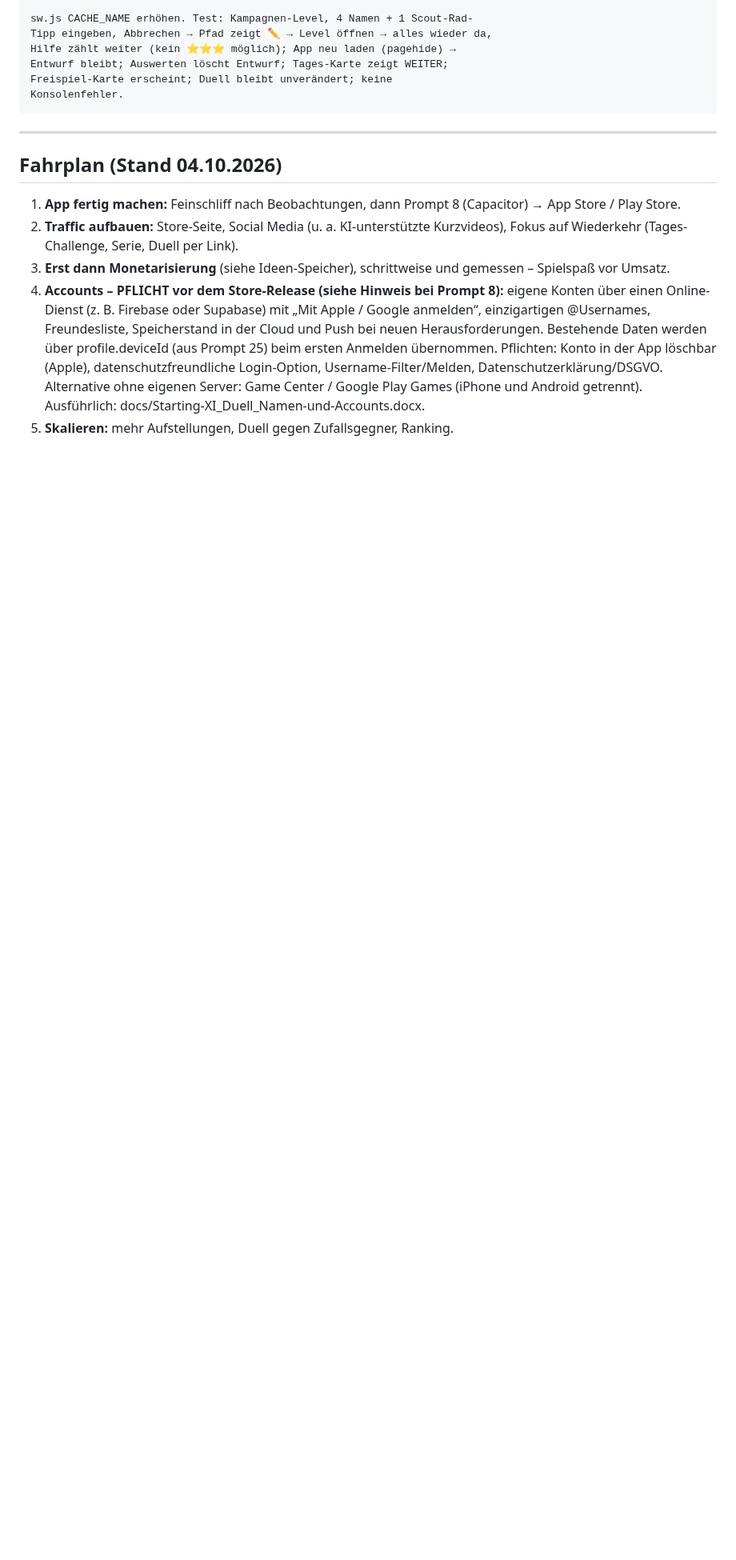
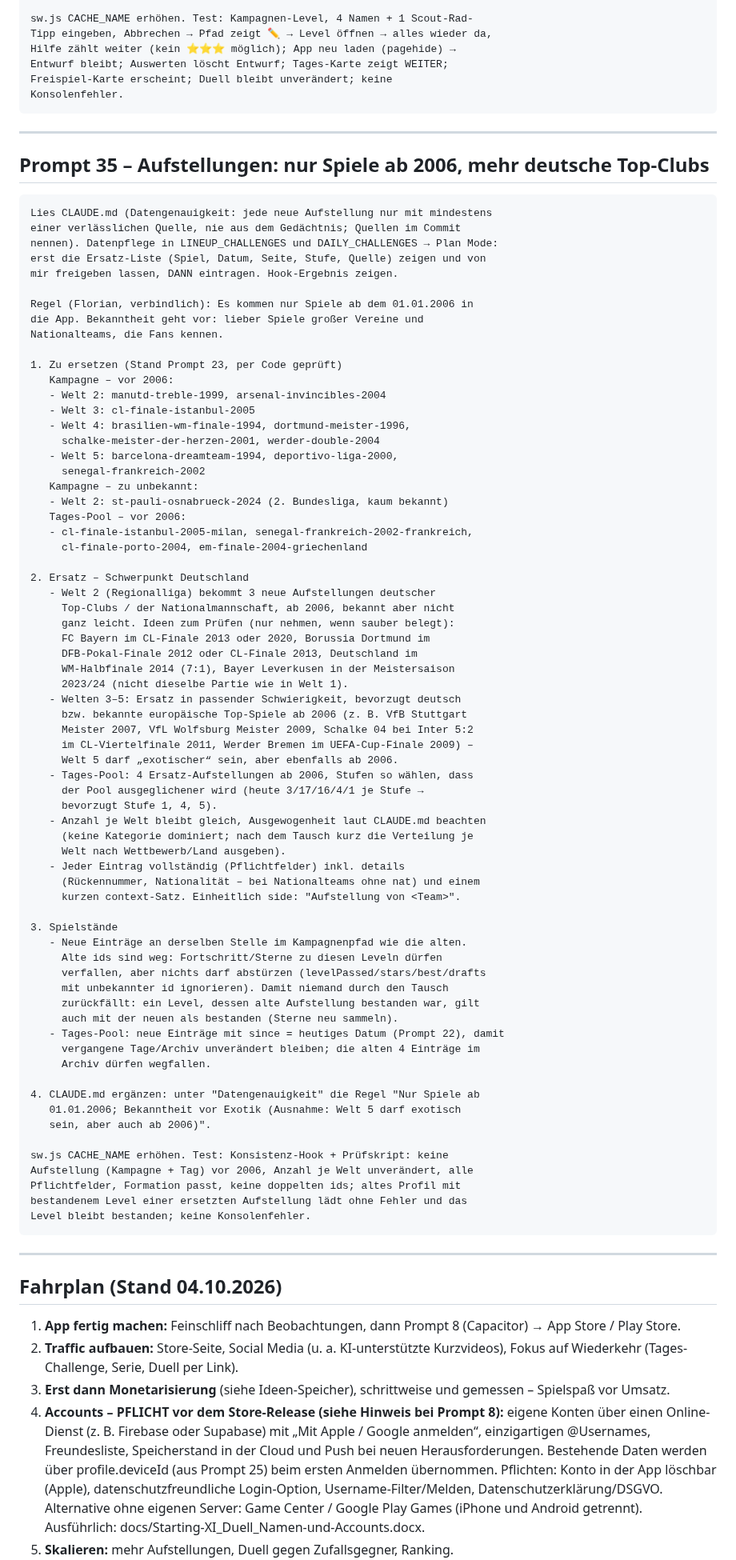
Before and after one commit to floriangiggs/Starting-XI, a Markdown page: prompts_naechste_schritte.md, the part around one of its changes. Shown at 80% size. Rendered like a GitHub page; blank space fills up the shorter version.

Commit message:
Prompt 35: nur Spiele ab 2006, mehr deutsche Top-Clubs; Regel in CLAUDE.md
Co-Authored-By: Claude Opus 5.5 <noreply@anthropic.com>
Claude-Session: https://claude.ai/code/session_01BD2NRrYwgkFvEW7Tg15nNQ

````diff
--- a/prompts_naechste_schritte.md
+++ b/prompts_naechste_schritte.md
@@ -2593,6 +2594,80 @@ Hilfe zählt weiter (kein ⭐⭐⭐ möglich); App neu laden (pagehide) →
 Entwurf bleibt; Auswerten löscht Entwurf; Tages-Karte zeigt WEITER;
 Freispiel-Karte erscheint; Duell bleibt unverändert; keine
 Konsolenfehler.
+```
+
+---
+
+## Prompt 35 – Aufstellungen: nur Spiele ab 2006, mehr deutsche Top-Clubs
+
+```
+Lies CLAUDE.md (Datengenauigkeit: jede neue Aufstellung nur mit mindestens
+einer verlässlichen Quelle, nie aus dem Gedächtnis; Quellen im Commit
+nennen). Datenpflege in LINEUP_CHALLENGES und DAILY_CHALLENGES → Plan Mode:
+erst die Ersatz-Liste (Spiel, Datum, Seite, Stufe, Quelle) zeigen und von
+mir freigeben lassen, DANN eintragen. Hook-Ergebnis zeigen.
+
+Regel (Florian, verbindlich): Es kommen nur Spiele ab dem 01.01.2006 in
+die App. Bekanntheit geht vor: lieber Spiele großer Vereine und
+Nationalteams, die Fans kennen.
+
+1. Zu ersetzen (Stand Prompt 23, per Code geprüft)
+   Kampagne – vor 2006:
+   - Welt 2: manutd-treble-1999, arsenal-invincibles-2004
+   - Welt 3: cl-finale-istanbul-2005
+   - Welt 4: brasilien-wm-finale-1994, dortmund-meister-1996,
+     schalke-meister-der-herzen-2001, werder-double-2004
+   - Welt 5: barcelona-dreamteam-1994, deportivo-liga-2000,
+     senegal-frankreich-2002
+   Kampagne – zu unbekannt:
+   - Welt 2: st-pauli-osnabrueck-2024 (2. Bundesliga, kaum bekannt)
+   Tages-Pool – vor 2006:
+   - cl-finale-istanbul-2005-milan, senegal-frankreich-2002-frankreich,
+     cl-finale-porto-2004, em-finale-2004-griechenland
+
+2. Ersatz – Schwerpunkt Deutschland
+   - Welt 2 (Regionalliga) bekommt 3 neue Aufstellungen deutscher
+     Top-Clubs / der Nationalmannschaft, ab 2006, bekannt aber nicht
+     ganz leicht. Ideen zum Prüfen (nur nehmen, wenn sauber belegt):
+     FC Bayern im CL-Finale 2013 oder 2020, Borussia Dortmund im
+     DFB-Pokal-Finale 2012 oder CL-Finale 2013, Deutschland im
+     WM-Halbfinale 2014 (7:1), Bayer Leverkusen in der Meistersaison
+     2023/24 (nicht dieselbe Partie wie in Welt 1).
+   - Welten 3–5: Ersatz in passender Schwierigkeit, bevorzugt deutsch
+     bzw. bekannte europäische Top-Spiele ab 2006 (z. B. VfB Stuttgart
+     Meister 2007, VfL Wolfsburg Meister 2009, Schalke 04 bei Inter 5:2
+     im CL-Viertelfinale 2011, Werder Bremen im UEFA-Cup-Finale 2009) –
+     Welt 5 darf „exotischer“ sein, aber ebenfalls ab 2006.
+   - Tages-Pool: 4 Ersatz-Aufstellungen ab 2006, Stufen so wählen, dass
+     der Pool ausgeglichener wird (heute 3/17/16/4/1 je Stufe →
+     bevorzugt Stufe 1, 4, 5).
+   - Anzahl je Welt bleibt gleich, Ausgewogenheit laut CLAUDE.md beachten
+     (keine Kategorie dominiert; nach dem Tausch kurz die Verteilung je
+     Welt nach Wettbewerb/Land ausgeben).
+   - Jeder Eintrag vollständig (Pflichtfelder) inkl. details
+     (Rückennummer, Nationalität – bei Nationalteams ohne nat) und einem
+     kurzen context-Satz. Einheitlich side: "Aufstellung von <Team>".
+
+3. Spielstände
+   - Neue Einträge an derselben Stelle im Kampagnenpfad wie die alten.
+     Alte ids sind weg: Fortschritt/Sterne zu diesen Leveln dürfen
+     verfallen, aber nichts darf abstürzen (levelPassed/stars/best/drafts
+     mit unbekannter id ignorieren). Damit niemand durch den Tausch
+     zurückfällt: ein Level, dessen alte Aufstellung bestanden war, gilt
+     auch mit der neuen als bestanden (Sterne neu sammeln).
+   - Tages-Pool: neue Einträge mit since = heutiges Datum (Prompt 22), damit
+     vergangene Tage/Archiv unverändert bleiben; die alten 4 Einträge im
+     Archiv dürfen wegfallen.
+
+4. CLAUDE.md ergänzen: unter "Datengenauigkeit" die Regel "Nur Spiele ab
+   01.01.2006; Bekanntheit vor Exotik (Ausnahme: Welt 5 darf exotisch
+   sein, aber auch ab 2006)".
+
+sw.js CACHE_NAME erhöhen. Test: Konsistenz-Hook + Prüfskript: keine
+Aufstellung (Kampagne + Tag) vor 2006, Anzahl je Welt unverändert, alle
+Pflichtfelder, Formation passt, keine doppelten ids; altes Profil mit
+bestandenem Level einer ersetzten Aufstellung lädt ohne Fehler und das
+Level bleibt bestanden; keine Konsolenfehler.
 ```
 
 ---
````
Also changed, not shown: other parts of prompts_naechste_schritte.md (+3 -2 lines), CLAUDE.md (+3 -0 lines).
